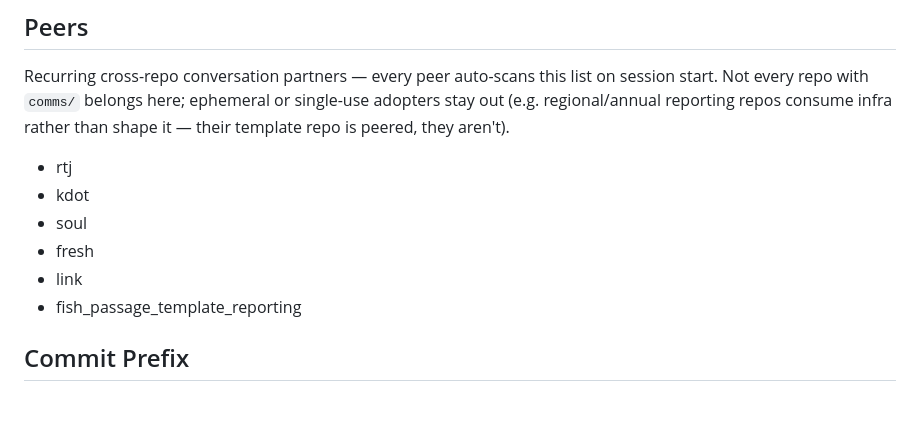
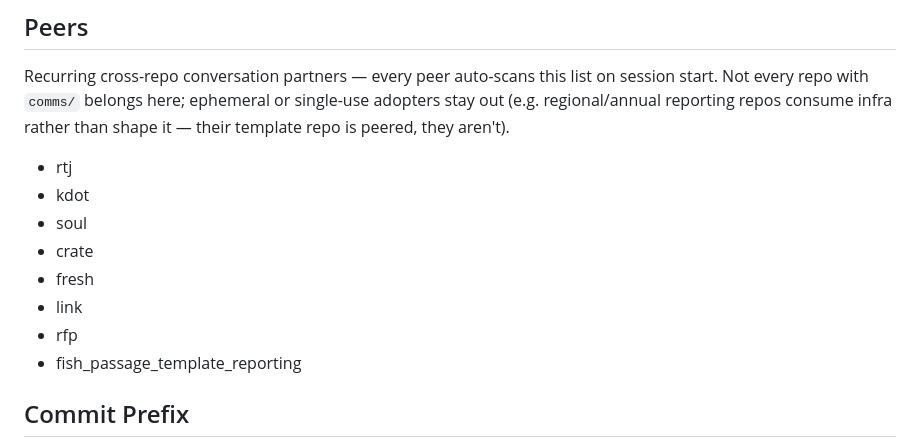
Before and after one commit to NewGraphEnvironment/crate, a Markdown page: CLAUDE.md, the part around the change. Rendered like a GitHub page; blank space fills up the shorter version.

Commit message:
Refresh CLAUDE.md to pick up new Peers list (crate + rfp)
soul/conventions/comms.md added crate and rfp as recurring conversation
partners. Re-running /claude-md-init pulls in the updated Peers section.

Relates to NewGraphEnvironment/sred-2025-2026#28

Co-Authored-By: Claude Opus 4.7 (1M context) <noreply@anthropic.com>

```diff
--- a/CLAUDE.md
+++ b/CLAUDE.md
@@ -147,8 +147,10 @@ Recurring cross-repo conversation partners — every peer auto-scans this list o
 - rtj
 - kdot
 - soul
+- crate
 - fresh
 - link
+- rfp
 - fish_passage_template_reporting
 
 ## Commit Prefix
```
